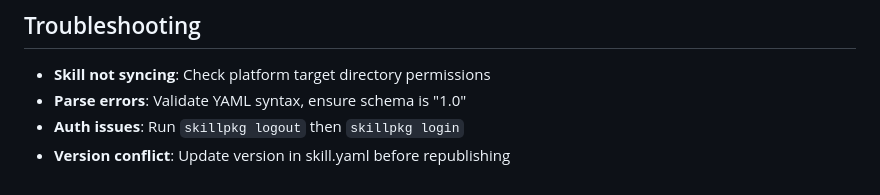
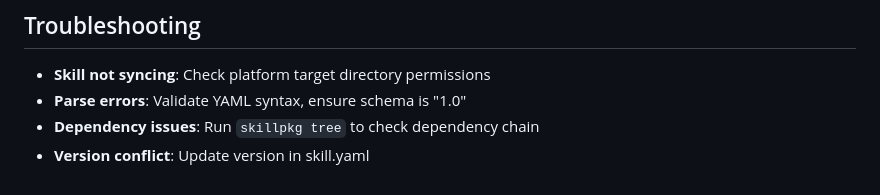
Before and after one commit to miles990/skillpkg, a Markdown page: SKILL.md, the part around one of its changes. GitHub-like rendering.

```diff
--- a/SKILL.md
+++ b/SKILL.md
@@ -175,5 +174,5 @@ skillpkg export --all -f zip     # Backup all skills
 
 - **Skill not syncing**: Check platform target directory permissions
 - **Parse errors**: Validate YAML syntax, ensure schema is "1.0"
-- **Auth issues**: Run `skillpkg logout` then `skillpkg login`
-- **Version conflict**: Update version in skill.yaml before republishing
+- **Dependency issues**: Run `skillpkg tree` to check dependency chain
+- **Version conflict**: Update version in skill.yaml
```
Also changed, not shown: other parts of SKILL.md (+9 -10 lines).
